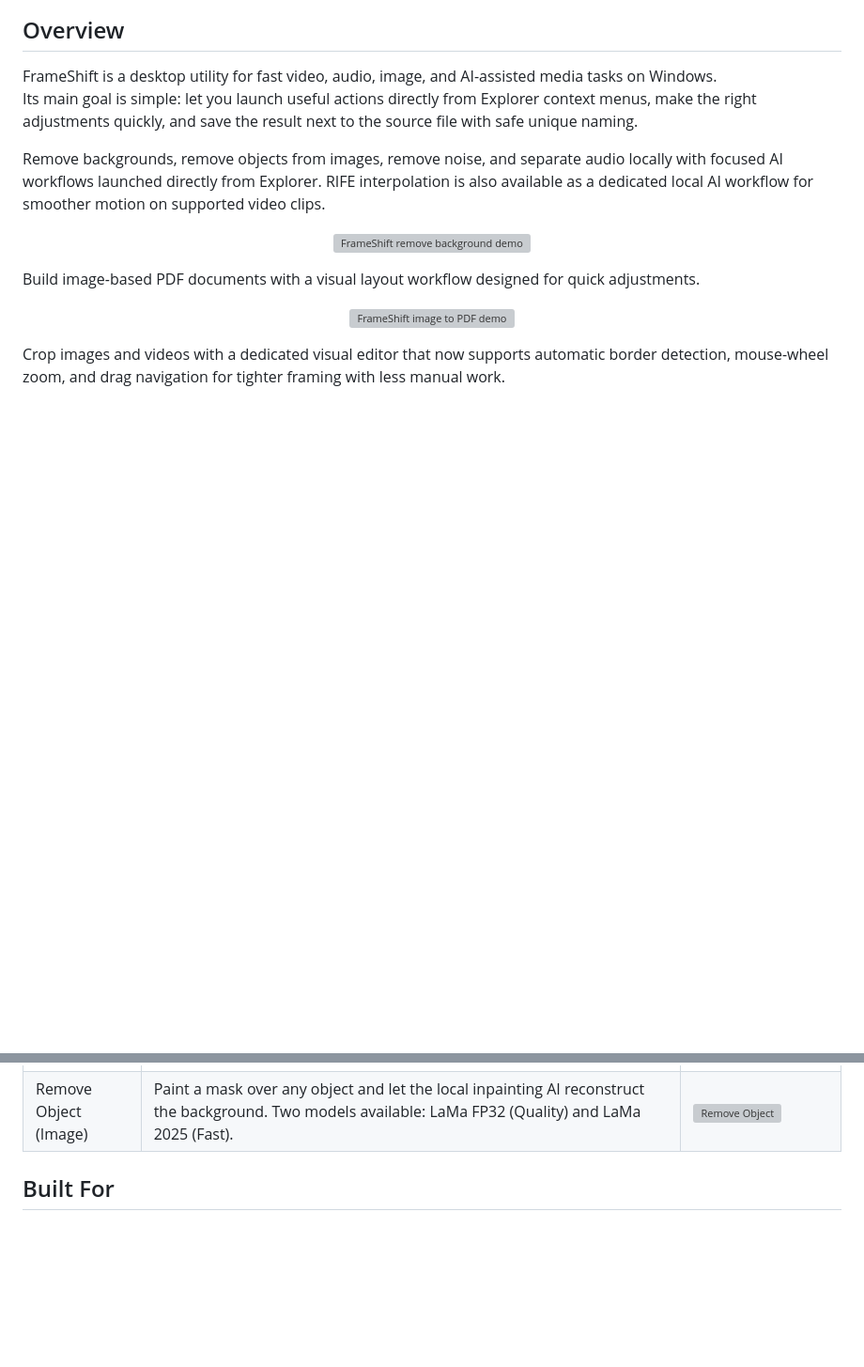
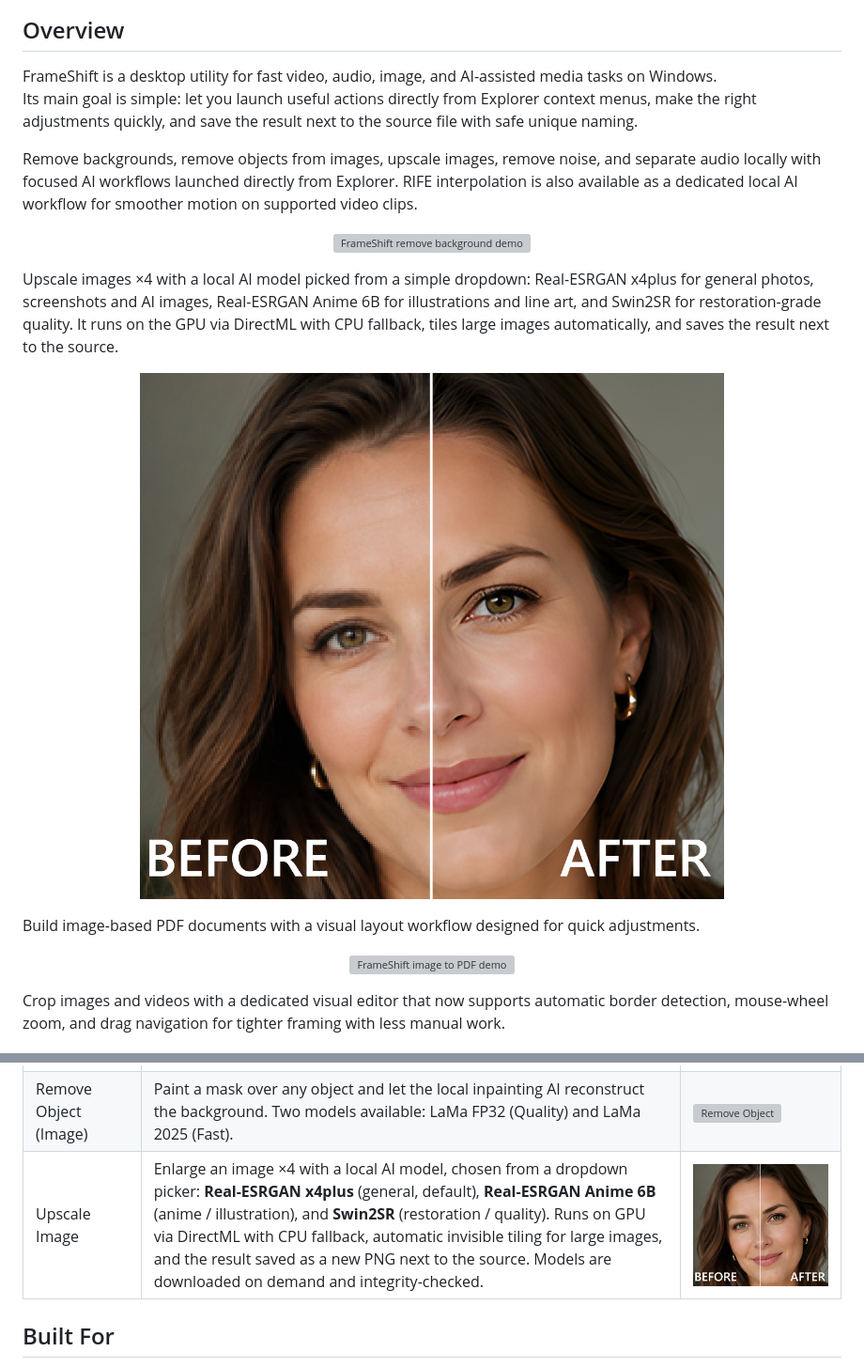
Before and after one commit to Gaurox/FrameShift, a Markdown page: README.md, 2 parts joined by grey strips. Shown at 94% size. GitHub-like rendering; pictures changed too: screenshots/AI_actions/Upscaler.png (added); blank space fills up the shorter version; grey boxes are pictures that could not be loaded.

Commit message:
docs: add Upscale Image to README with screenshot
Co-Authored-By: Claude Opus 4.8 <noreply@anthropic.com>

```diff
--- a/README.md
+++ b/README.md
@@ -19,11 +19,17 @@ Official website: https://gaurox.dev/frameshift/
 FrameShift is a desktop utility for fast video, audio, image, and AI-assisted media tasks on Windows.
 Its main goal is simple: let you launch useful actions directly from Explorer context menus, make the right adjustments quickly, and save the result next to the source file with safe unique naming.
 
-Remove backgrounds, remove objects from images, remove noise, and separate audio locally with focused AI workflows launched directly from Explorer.
+Remove backgrounds, remove objects from images, upscale images, remove noise, and separate audio locally with focused AI workflows launched directly from Explorer.
 RIFE interpolation is also available as a dedicated local AI workflow for smoother motion on supported video clips.
 
 <p align="center">
   <img src="screenshots/Gif_demos/demo_remove_bg_gif.gif" alt="FrameShift remove background demo" width="900" />
+</p>
+
+Upscale images ×4 with a local AI model picked from a simple dropdown: Real-ESRGAN x4plus for general photos, screenshots and AI images, Real-ESRGAN Anime 6B for illustrations and line art, and Swin2SR for restoration-grade quality. It runs on the GPU via DirectML with CPU fallback, tiles large images automatically, and saves the result next to the source.
+
+<p align="center">
+  <img src="screenshots/AI_actions/Upscaler.png" alt="FrameShift upscale image model picker" width="900" />
 </p>
 
 Build image-based PDF documents with a visual layout workflow designed for quick adjustments.
@@ -105,6 +111,7 @@ Crop images and videos with a dedicated visual editor that now supports automati
 | Audio Separation | Split audio into vocals, drums, bass, other, and instrumental with the local AI workflow. | <img src="screenshots/AI_actions/Audio_separation.png" alt="Audio Separation" width="320" /> |
 | Interpolate Video (RIFE) | Generate smoother motion with the local RIFE workflow, model preflight, and adjacent unique outputs. | <img src="screenshots/AI_actions/Interpolate_RIFE.png" alt="Interpolate Video RIFE" width="320" /> |
 | Remove Object (Image) | Paint a mask over any object and let the local inpainting AI reconstruct the background. Two models available: LaMa FP32 (Quality) and LaMa 2025 (Fast). | <img src="screenshots/AI_actions/Remove_object.png" alt="Remove Object" width="320" /> |
+| Upscale Image | Enlarge an image ×4 with a local AI model, chosen from a dropdown picker: **Real-ESRGAN x4plus** (general, default), **Real-ESRGAN Anime 6B** (anime / illustration), and **Swin2SR** (restoration / quality). Runs on GPU via DirectML with CPU fallback, automatic invisible tiling for large images, and the result saved as a new PNG next to the source. Models are downloaded on demand and integrity-checked. | <img src="screenshots/AI_actions/Upscaler.png" alt="Upscale Image" width="320" /> |
 
 ## Built For
 
```
